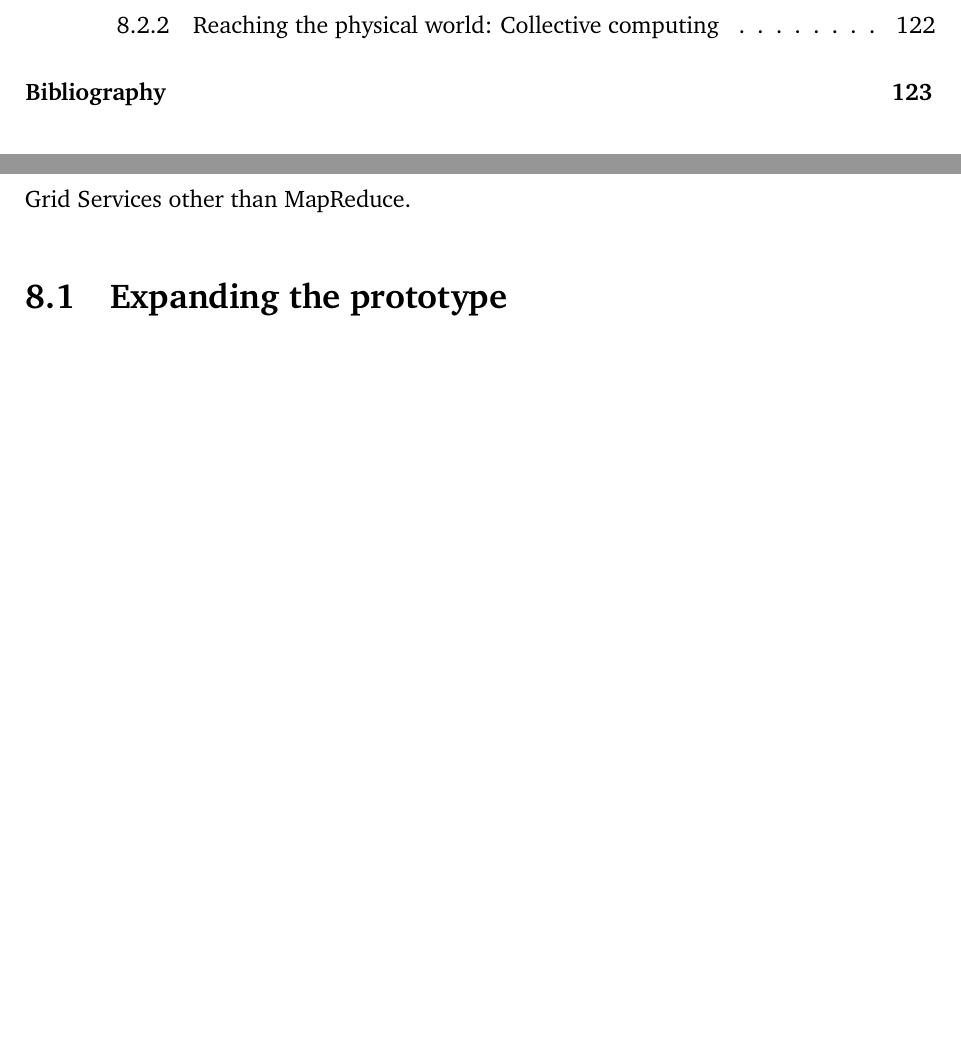
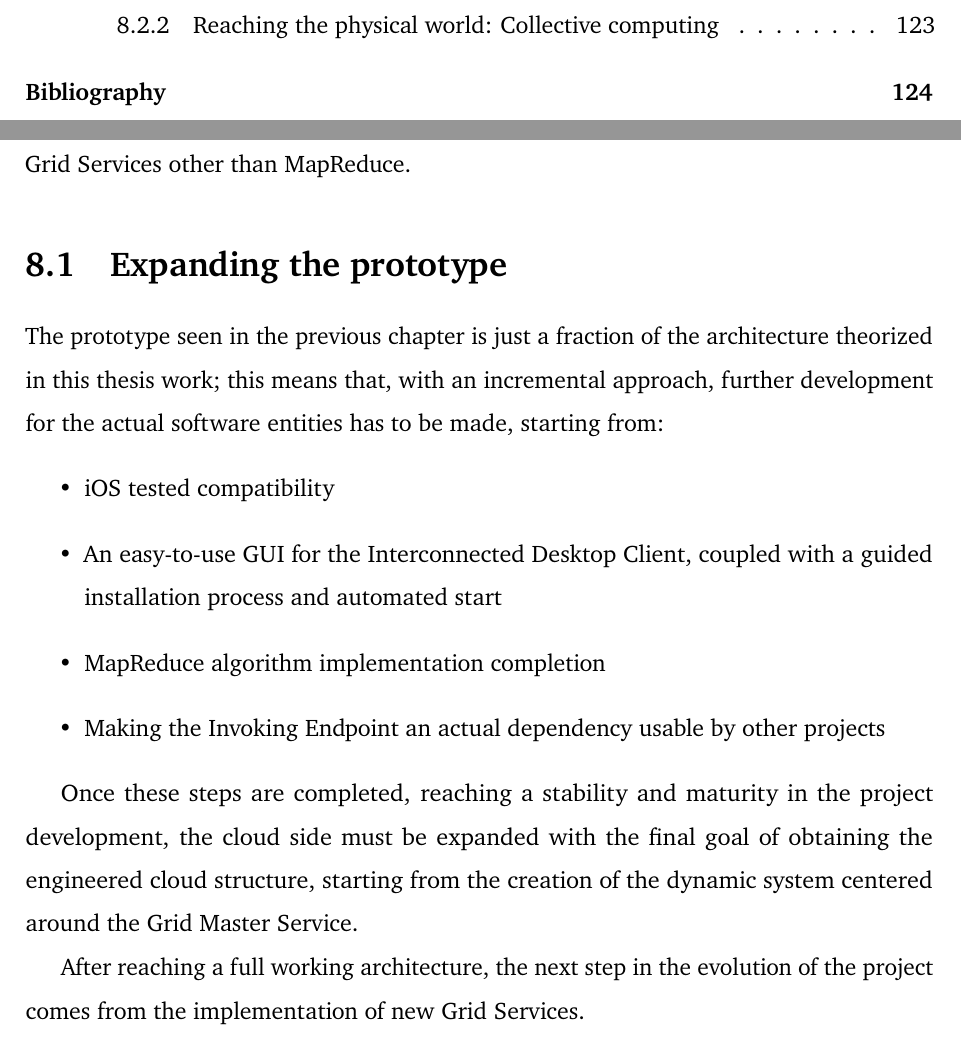
Before and after one commit to Tale152/master-thesis, a LaTeX thesis (main.tex, which reads document/chapters/chapter_8/sections/1_expanding_the_prototype.tex): two parts of pages 7 and 133 of 136 before the commit and two parts of pages 7 and 133 of 137 after it, joined at a grey line, cut so that both start at the same text, the shorter picture padded with empty space. Compiled offline with pdfLaTeX.

Commit message:
written 8.1

```diff
--- a/document/chapters/chapter_8/sections/1_expanding_the_prototype.tex
+++ b/document/chapters/chapter_8/sections/1_expanding_the_prototype.tex
@@ -1 +1,12 @@
 \section{Expanding the prototype}
+The prototype seen in the previous chapter is just a fraction of the architecture theorized in this thesis work; this means that, with an incremental approach, further development for the actual software entities has to be made, starting from:
+\begin{itemize}
+    \item iOS tested compatibility
+    \item An easy-to-use GUI for the Interconnected Desktop Client, coupled with a guided installation process and automated start
+    \item MapReduce algorithm implementation completion
+    \item Making the Invoking Endpoint an actual dependency usable by other projects
+\end{itemize}
+
+Once these steps are completed, reaching a stability and maturity in the project development, the cloud side must be expanded with the final goal of obtaining the engineered cloud structure, starting from the creation of the dynamic system centered around the Grid Master Service.
+
+After reaching a full working architecture, the next step in the evolution of the project comes from the implementation of new Grid Services.
```
